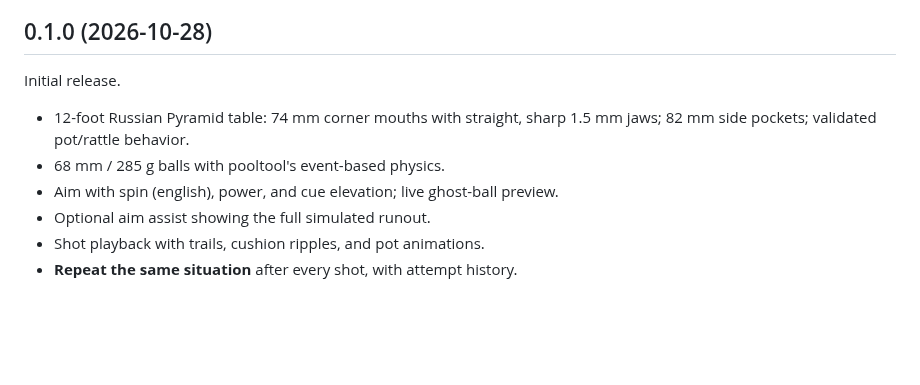
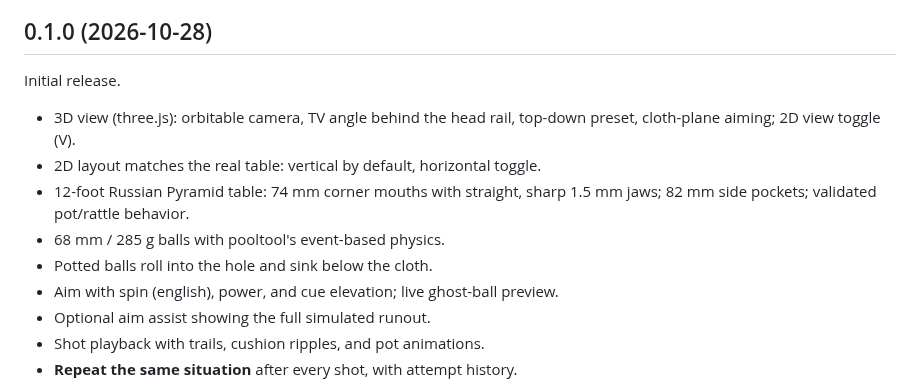
Before and after one commit to t10ko/russian-pyramid, a Markdown page: CHANGELOG.md, the part around the change. Drawn GitHub-style; blank space fills up the shorter version.

```diff
--- a/CHANGELOG.md
+++ b/CHANGELOG.md
@@ -4,9 +4,13 @@
 
 Initial release.
 
+- 3D view (three.js): orbitable camera, TV angle behind the head rail,
+  top-down preset, cloth-plane aiming; 2D view toggle (V).
+- 2D layout matches the real table: vertical by default, horizontal toggle.
 - 12-foot Russian Pyramid table: 74 mm corner mouths with straight, sharp
   1.5 mm jaws; 82 mm side pockets; validated pot/rattle behavior.
 - 68 mm / 285 g balls with pooltool's event-based physics.
+- Potted balls roll into the hole and sink below the cloth.
 - Aim with spin (english), power, and cue elevation; live ghost-ball preview.
 - Optional aim assist showing the full simulated runout.
 - Shot playback with trails, cushion ripples, and pot animations.
```
Also changed, not shown: README.md (+13 -3 lines), assets/preview.png, 16 other files.
